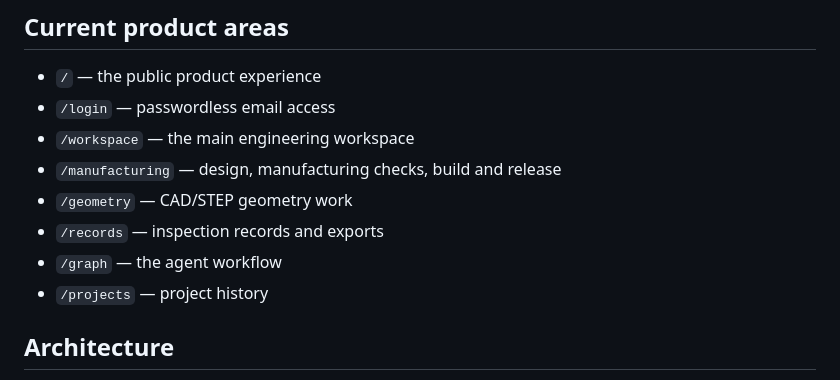
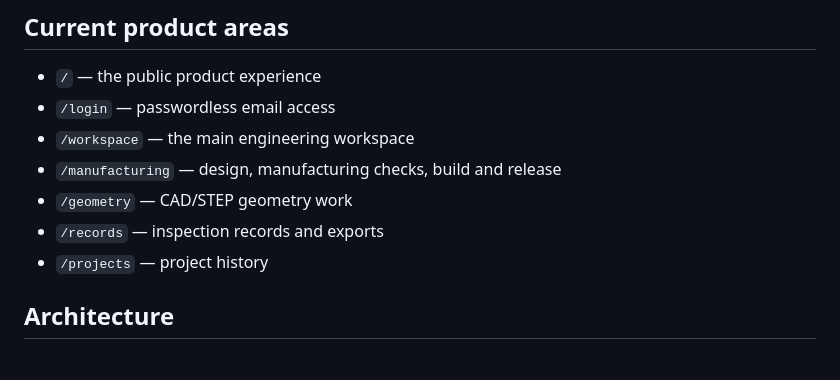
Before and after one commit to omerschsaban-hub/Barber-, a Markdown page: README.md, the part around the change. Rendered like a GitHub page.

Commit message:
docs: remove retired graph route from product areas

```diff
--- a/README.md
+++ b/README.md
@@ -129,7 +129,6 @@ No browser redirect or client-side state is sufficient proof of payment.
 - `/manufacturing` — design, manufacturing checks, build and release
 - `/geometry` — CAD/STEP geometry work
 - `/records` — inspection records and exports
-- `/graph` — the agent workflow
 - `/projects` — project history
 
 ## Architecture
```
